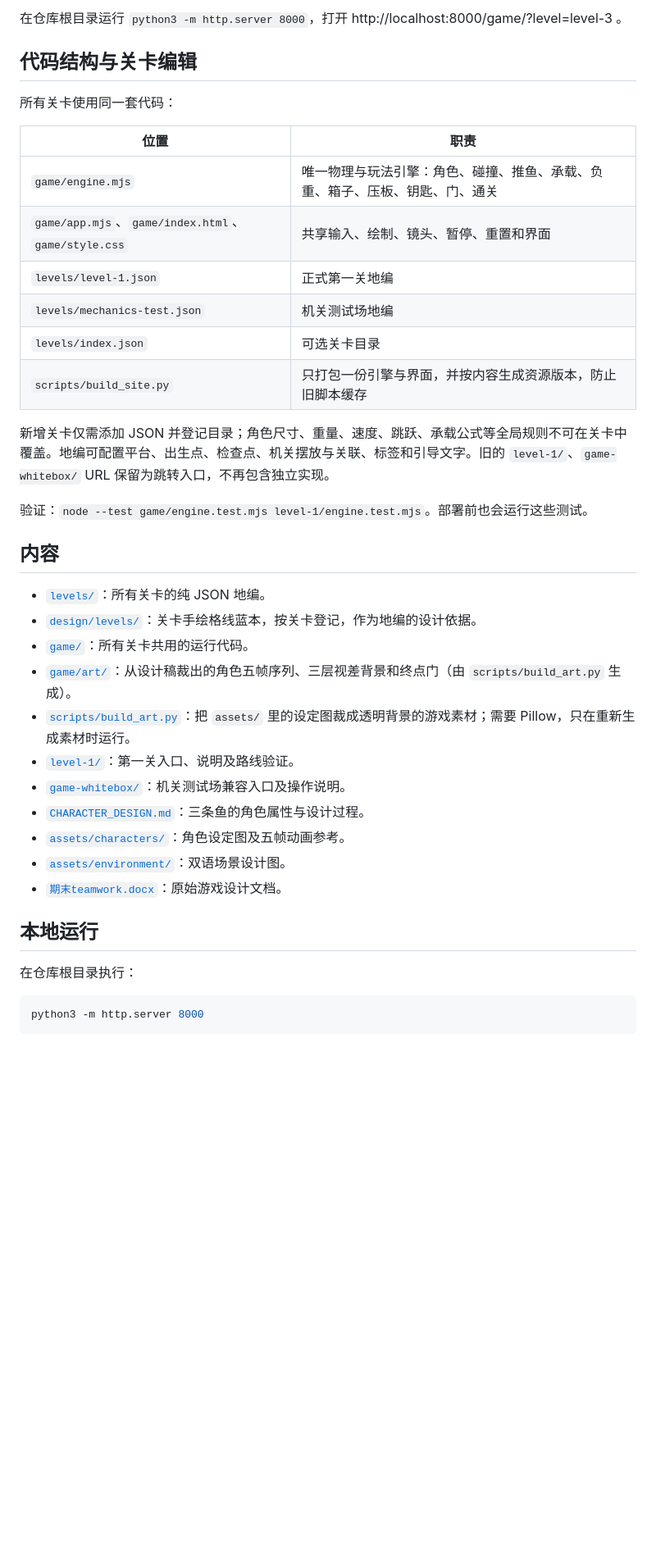
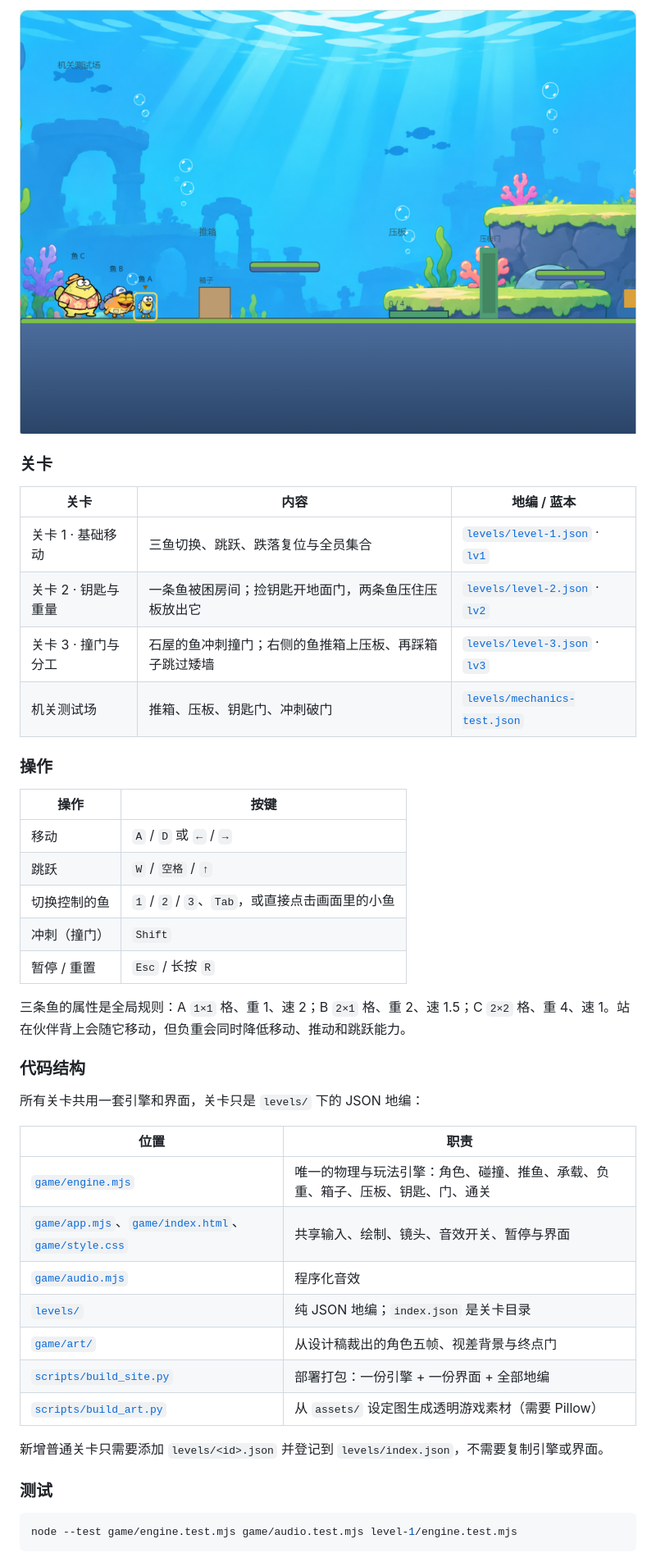
Before and after one commit to sd5913/sendhome, a Markdown page: README.md, the part around one of its changes. Shown at 82% size. Rendered like a GitHub page; pictures changed too: docs/screenshots/mechanics-test.png (added); blank space fills up the shorter version.

````diff
--- a/README.md
+++ b/README.md
@@ -27,42 +27,46 @@
 
-在仓库根目录运行 `python3 -m http.server 8000`，打开 http://localhost:8000/game/?level=level-3 。
+![机关测试场](docs/screenshots/mechanics-test.png)
 
-## 代码结构与关卡编辑
+### 关卡
 
-所有关卡使用同一套代码：
+| 关卡 | 内容 | 地编 / 蓝本 |
+| --- | --- | --- |
+| 关卡 1 · 基础移动 | 三鱼切换、跳跃、跌落复位与全员集合 | [`levels/level-1.json`](levels/level-1.json) · [`lv1`](design/levels/lv1-blueprint.jpg) |
+| 关卡 2 · 钥匙与重量 | 一条鱼被困房间；捡钥匙开地面门，两条鱼压住压板放出它 | [`levels/level-2.json`](levels/level-2.json) · [`lv2`](design/levels/lv2-blueprint.jpg) |
+| 关卡 3 · 撞门与分工 | 石屋的鱼冲刺撞门；右侧的鱼推箱上压板、再踩箱子跳过矮墙 | [`levels/level-3.json`](levels/level-3.json) · [`lv3`](design/levels/lv3-blueprint.jpg) |
+| 机关测试场 | 推箱、压板、钥匙门、冲刺破门 | [`levels/mechanics-test.json`](levels/mechanics-test.json) |
+
+### 操作
+
+| 操作 | 按键 |
+| --- | --- |
+| 移动 | `A` / `D` 或 `←` / `→` |
+| 跳跃 | `W` / `空格` / `↑` |
+| 切换控制的鱼 | `1` / `2` / `3`、`Tab`，或直接点击画面里的小鱼 |
+| 冲刺（撞门） | `Shift` |
+| 暂停 / 重置 | `Esc` / 长按 `R` |
+
+三条鱼的属性是全局规则：A `1×1` 格、重 1、速 2；B `2×1` 格、重 2、速 1.5；C `2×2` 格、重 4、速 1。站在伙伴背上会随它移动，但负重会同时降低移动、推动和跳跃能力。
+
+### 代码结构
+
+所有关卡共用一套引擎和界面，关卡只是 `levels/` 下的 JSON 地编：
 
 | 位置 | 职责 |
 | --- | --- |
-| `game/engine.mjs` | 唯一物理与玩法引擎：角色、碰撞、推鱼、承载、负重、箱子、压板、钥匙、门、通关 |
-| `game/app.mjs`、`game/index.html`、`game/style.css` | 共享输入、绘制、镜头、暂停、重置和界面 |
-| `levels/level-1.json` | 正式第一关地编 |
-| `levels/mechanics-test.json` | 机关测试场地编 |
-| `levels/index.json` | 可选关卡目录 |
-| `scripts/build_site.py` | 只打包一份引擎与界面，并按内容生成资源版本，防止旧脚本缓存 |
+| [`game/engine.mjs`](game/engine.mjs) | 唯一的物理与玩法引擎：角色、碰撞、推鱼、承载、负重、箱子、压板、钥匙、门、通关 |
+| [`game/app.mjs`](game/app.mjs)、[`game/index.html`](game/index.html)、[`game/style.css`](game/style.css) | 共享输入、绘制、镜头、音效开关、暂停与界面 |
+| [`game/audio.mjs`](game/audio.mjs) | 程序化音效 |
+| [`levels/`](levels/) | 纯 JSON 地编；`index.json` 是关卡目录 |
+| [`game/art/`](game/art/) | 从设计稿裁出的角色五帧、视差背景与终点门 |
+| [`scripts/build_site.py`](scripts/build_site.py) | 部署打包：一份引擎 + 一份界面 + 全部地编 |
+| [`scripts/build_art.py`](scripts/build_art.py) | 从 `assets/` 设定图生成透明游戏素材（需要 Pillow） |
 
-新增关卡仅需添加 JSON 并登记目录；角色尺寸、重量、速度、跳跃、承载公式等全局规则不可在关卡中覆盖。地编可配置平台、出生点、检查点、机关摆放与关联、标签和引导文字。旧的 `level-1/`、`game-whitebox/` URL 保留为跳转入口，不再包含独立实现。
+新增普通关卡只需要添加 `levels/<id>.json` 并登记到 `levels/index.json`，不需要复制引擎或界面。
 
-验证：`node --test game/engine.test.mjs level-1/engine.test.mjs`。部署前也会运行这些测试。
-
-## 内容
-
-- [`levels/`](levels/)：所有关卡的纯 JSON 地编。
-- [`design/levels/`](design/levels/)：关卡手绘格线蓝本，按关卡登记，作为地编的设计依据。
-- [`game/`](game/)：所有关卡共用的运行代码。
-- [`game/art/`](game/art/)：从设计稿裁出的角色五帧序列、三层视差背景和终点门（由 `scripts/build_art.py` 生成）。
-- [`scripts/build_art.py`](scripts/build_art.py)：把 `assets/` 里的设定图裁成透明背景的游戏素材；需要 Pillow，只在重新生成素材时运行。
-- [`level-1/`](level-1/)：第一关入口、说明及路线验证。
-- [`game-whitebox/`](game-whitebox/)：机关测试场兼容入口及操作说明。
-- [`CHARACTER_DESIGN.md`](CHARACTER_DESIGN.md)：三条鱼的角色属性与设计过程。
-- [`assets/characters/`](assets/characters/)：角色设定图及五帧动画参考。
-- [`assets/environment/`](assets/environment/)：双语场景设计图。
-- [`期末teamwork.docx`](期末teamwork.docx)：原始游戏设计文档。
-
-## 本地运行
-
-在仓库根目录执行：
+### 测试
 
 ```sh
-python3 -m http.server 8000
+node --test game/engine.test.mjs game/audio.test.mjs level-1/engine.test.mjs
 ```
 
````
Also changed, not shown: other parts of README.md (+82 -31 lines), docs/screenshots/level-1.png (added), docs/screenshots/level-2.png (added), docs/screenshots/level-3-mechanisms.png (added), docs/screenshots/level-3-room.png (added).
